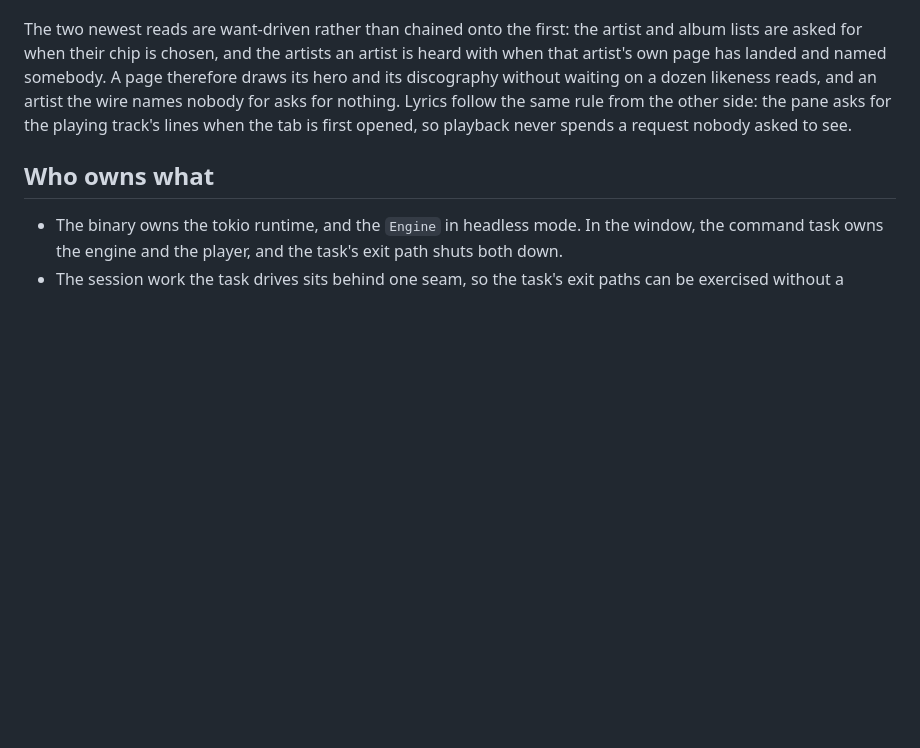
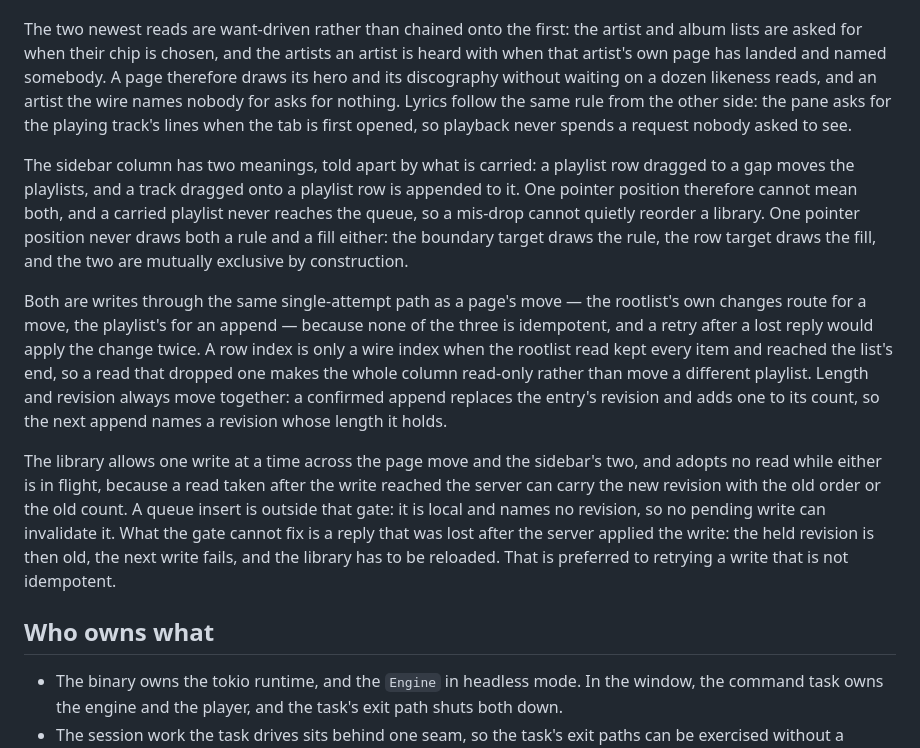
Before and after one commit to Tako88/takofy, a Markdown page: docs/architecture.md, the part around the change. Rendered like a GitHub page; blank space fills up the shorter version.

Commit message:
Write down the sidebar's two meanings and the one-write rule
Why a row index is a wire index only on a faithful read, and why a lost reply
leaves an old revision rather than a retry.

```diff
--- a/docs/architecture.md
+++ b/docs/architecture.md
@@ -113,6 +113,32 @@ Lyrics follow the same rule from the other side: the pane asks for the playing
 track's lines when the tab is first opened, so playback never spends a request
 nobody asked to see.
 
+The sidebar column has two meanings, told apart by what is carried: a playlist
+row dragged to a gap moves the playlists, and a track dragged onto a playlist
+row is appended to it. One pointer position therefore cannot mean both, and a
+carried playlist never reaches the queue, so a mis-drop cannot quietly reorder
+a library. One pointer position never draws both a rule and a fill either: the
+boundary target draws the rule, the row target draws the fill, and the two are
+mutually exclusive by construction.
+
+Both are writes through the same single-attempt path as a page's move — the
+rootlist's own changes route for a move, the playlist's for an append — because
+none of the three is idempotent, and a retry after a lost reply would apply the
+change twice. A row index is only a wire index when the rootlist read kept every
+item and reached the list's end, so a read that dropped one makes the whole
+column read-only rather than move a different playlist. Length and revision
+always move together: a confirmed append replaces the entry's revision and adds
+one to its count, so the next append names a revision whose length it holds.
+
+The library allows one write at a time across the page move and the sidebar's
+two, and adopts no read while either is in flight, because a read taken after
+the write reached the server can carry the new revision with the old order or
+the old count. A queue insert is outside that gate: it is local and names no
+revision, so no pending write can invalidate it. What the gate cannot fix is a
+reply that was lost after the server applied the write: the held revision is
+then old, the next write fails, and the library has to be reloaded. That is
+preferred to retrying a write that is not idempotent.
+
 ## Who owns what
 
 - The binary owns the tokio runtime, and the `Engine` in headless mode. In the
```
